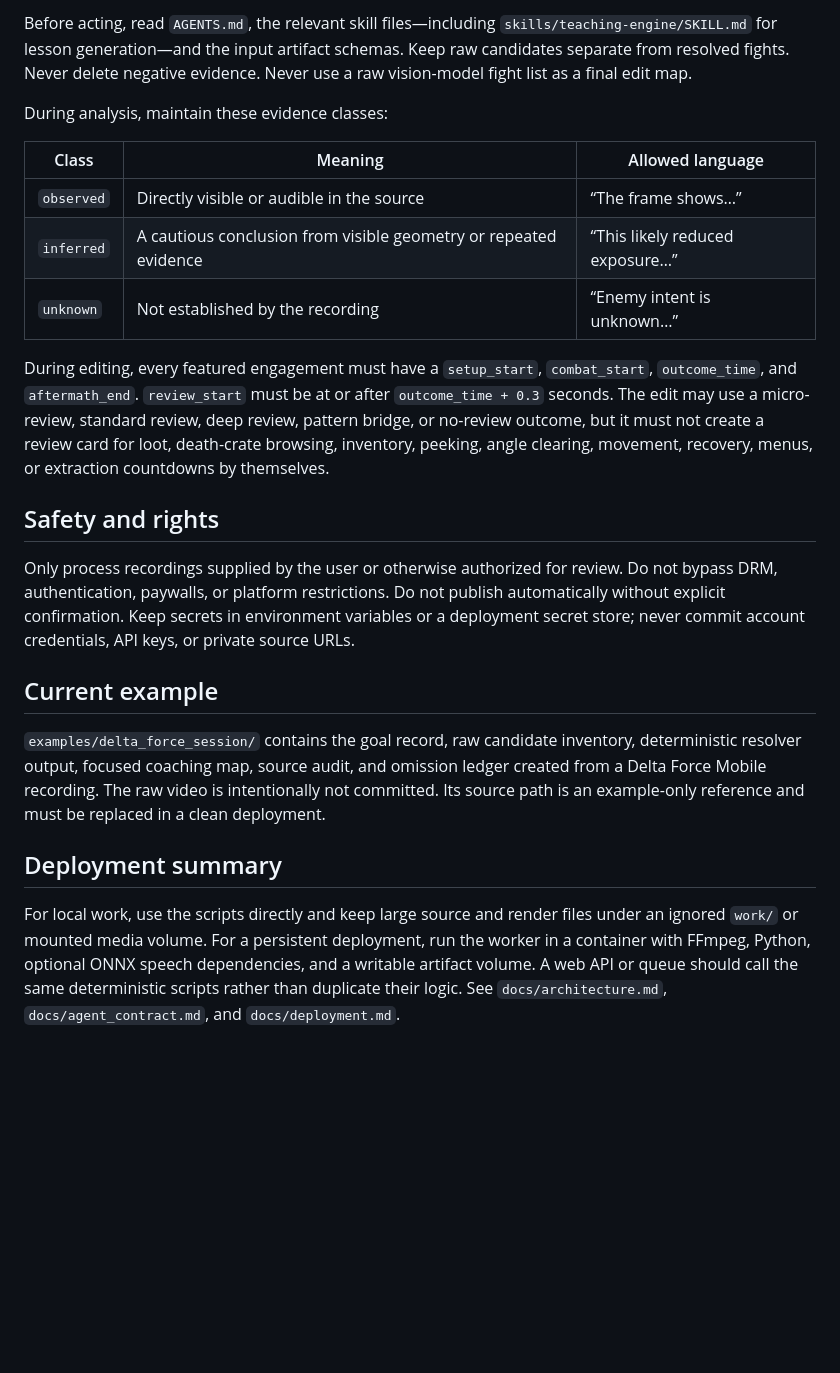
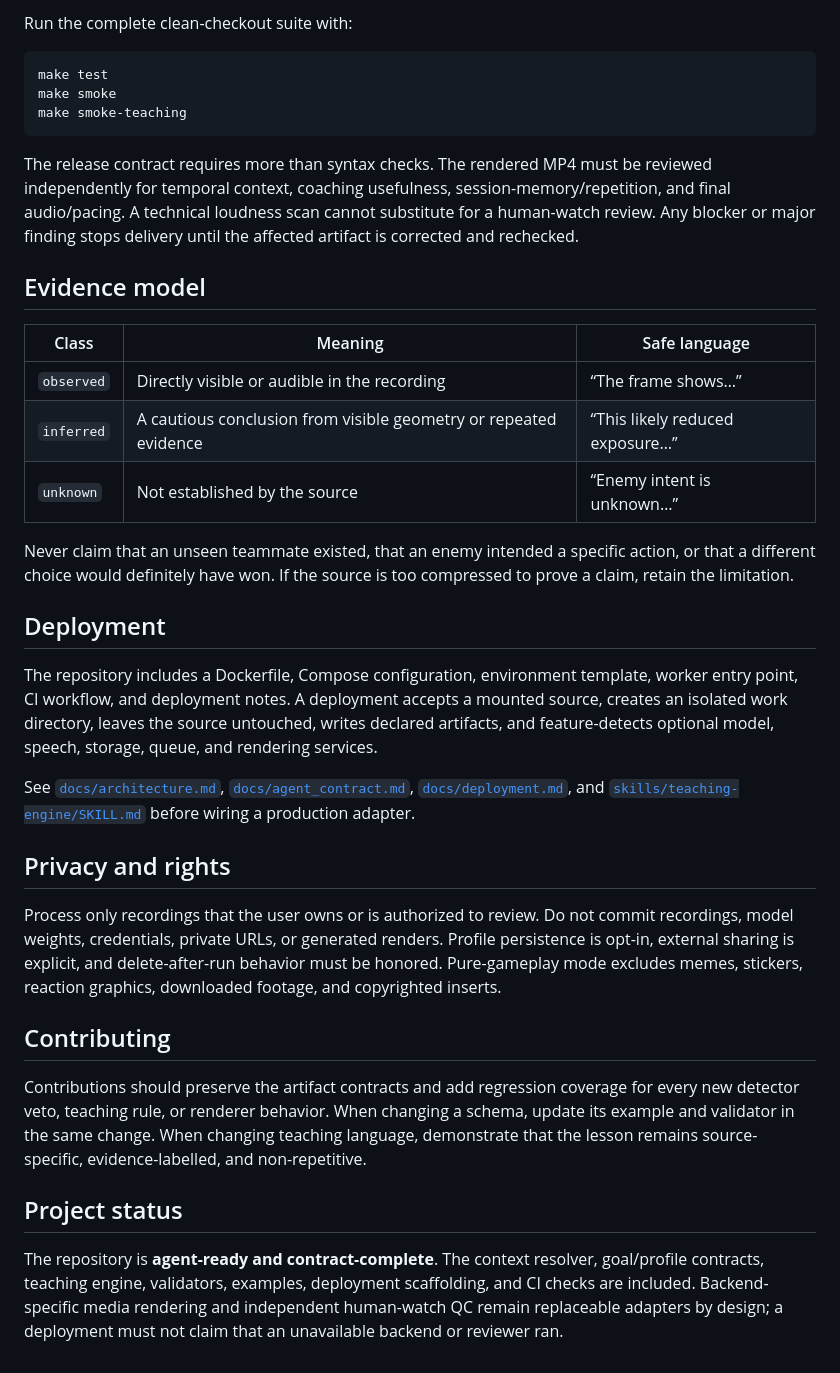
Before and after one commit to raydaboy/delta-force-coaching-agent, a Markdown page: README.md, the part around one of its changes. Rendered like a GitHub page; blank space fills up the shorter version.

````diff
--- a/README.md
+++ b/README.md
@@ -66,24 +150,38 @@ The player profile is optional but recommended for personalized coaching. It cha
 
-Before acting, read `AGENTS.md`, the relevant skill files—including `skills/teaching-engine/SKILL.md` for lesson generation—and the input artifact schemas. Keep raw candidates separate from resolved fights. Never delete negative evidence. Never use a raw vision-model fight list as a final edit map.
+Run the complete clean-checkout suite with:
 
-During analysis, maintain these evidence classes:
+```bash
+make test
+make smoke
+make smoke-teaching
+```
 
-| Class | Meaning | Allowed language |
+The release contract requires more than syntax checks. The rendered MP4 must be reviewed independently for temporal context, coaching usefulness, session-memory/repetition, and final audio/pacing. A technical loudness scan cannot substitute for a human-watch review. Any blocker or major finding stops delivery until the affected artifact is corrected and rechecked.
+
+## Evidence model
+
+| Class | Meaning | Safe language |
 | --- | --- | --- |
-| `observed` | Directly visible or audible in the source | “The frame shows…” |
+| `observed` | Directly visible or audible in the recording | “The frame shows…” |
 | `inferred` | A cautious conclusion from visible geometry or repeated evidence | “This likely reduced exposure…” |
-| `unknown` | Not established by the recording | “Enemy intent is unknown…” |
+| `unknown` | Not established by the source | “Enemy intent is unknown…” |
 
-During editing, every featured engagement must have a `setup_start`, `combat_start`, `outcome_time`, and `aftermath_end`. `review_start` must be at or after `outcome_time + 0.3` seconds. The edit may use a micro-review, standard review, deep review, pattern bridge, or no-review outcome, but it must not create a review card for loot, death-crate browsing, inventory, peeking, angle clearing, movement, recovery, menus, or extraction countdowns by themselves.
+Never claim that an unseen teammate existed, that an enemy intended a specific action, or that a different choice would definitely have won. If the source is too compressed to prove a claim, retain the limitation.
 
-## Safety and rights
+## Deployment
 
-Only process recordings supplied by the user or otherwise authorized for review. Do not bypass DRM, authentication, paywalls, or platform restrictions. Do not publish automatically without explicit confirmation. Keep secrets in environment variables or a deployment secret store; never commit account credentials, API keys, or private source URLs.
+The repository includes a Dockerfile, Compose configuration, environment template, worker entry point, CI workflow, and deployment notes. A deployment accepts a mounted source, creates an isolated work directory, leaves the source untouched, writes declared artifacts, and feature-detects optional model, speech, storage, queue, and rendering services.
 
-## Current example
+See [`docs/architecture.md`](docs/architecture.md), [`docs/agent_contract.md`](docs/agent_contract.md), [`docs/deployment.md`](docs/deployment.md), and [`skills/teaching-engine/SKILL.md`](skills/teaching-engine/SKILL.md) before wiring a production adapter.
 
-`examples/delta_force_session/` contains the goal record, raw candidate inventory, deterministic resolver output, focused coaching map, source audit, and omission ledger created from a Delta Force Mobile recording. The raw video is intentionally not committed. Its source path is an example-only reference and must be replaced in a clean deployment.
+## Privacy and rights
 
-## Deployment summary
+Process only recordings that the user owns or is authorized to review. Do not commit recordings, model weights, credentials, private URLs, or generated renders. Profile persistence is opt-in, external sharing is explicit, and delete-after-run behavior must be honored. Pure-gameplay mode excludes memes, stickers, reaction graphics, downloaded footage, and copyrighted inserts.
 
-For local work, use the scripts directly and keep large source and render files under an ignored `work/` or mounted media volume. For a persistent deployment, run the worker in a container with FFmpeg, Python, optional ONNX speech dependencies, and a writable artifact volume. A web API or queue should call the same deterministic scripts rather than duplicate their logic. See `docs/architecture.md`, `docs/agent_contract.md`, and `docs/deployment.md`.
+## Contributing
+
+Contributions should preserve the artifact contracts and add regression coverage for every new detector veto, teaching rule, or renderer behavior. When changing a schema, update its example and validator in the same change. When changing teaching language, demonstrate that the lesson remains source-specific, evidence-labelled, and non-repetitive.
+
+## Project status
+
+The repository is **agent-ready and contract-complete**. The context resolver, goal/profile contracts, teaching engine, validators, examples, deployment scaffolding, and CI checks are included. Backend-specific media rendering and independent human-watch QC remain replaceable adapters by design; a deployment must not claim that an unavailable backend or reviewer ran.
````
Also changed, not shown: other parts of README.md (+129 -45 lines), CONTRIBUTING.md (added, +26 -0 lines), SECURITY.md (added, +19 -0 lines).
